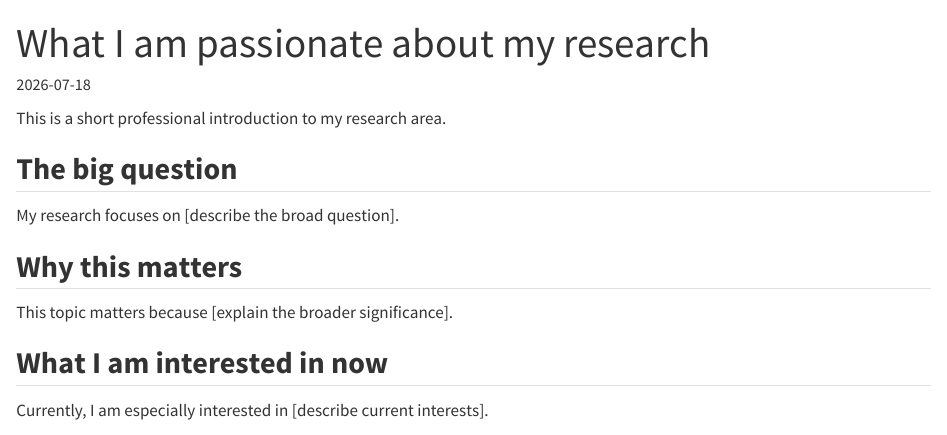
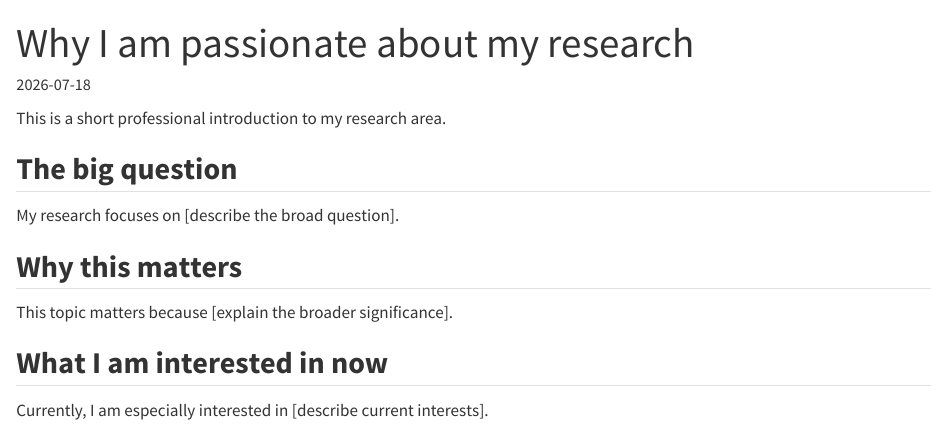
Before and after one commit to carriekroger/carriekroger.github.io, a Quarto document (blogposts/2026_07_20.qmd): the page in a window 1100 px wide, from its top. Rendered offline with R 4.5, knitr and Pandoc in place of Quarto, with nearby package versions.

Commit message:
Update text

```diff
--- a/blogposts/2026_07_20.qmd
+++ b/blogposts/2026_07_20.qmd
@@ -1,6 +1,6 @@
 
 ---
-title: "What I am passionate about my research"
+title: "Why I am passionate about my research"
 date: "2026-07-18"
 categories: [Research, Science Communication]
 description: "A short introduction to why I study what I study and why it matters outside of the lab."
```
Also changed, not shown: 2 other files.
